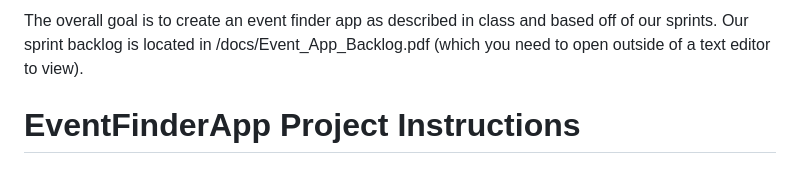
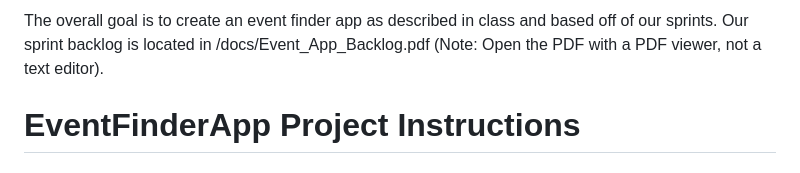
Before and after one commit to Ayden939/EventFinder, a Markdown page: README.md, the part around the change. Drawn GitHub-style.

```diff
--- a/README.md
+++ b/README.md
@@ -1,4 +1,4 @@
-The overall goal is to create an event finder app as described in class and based off of our sprints. Our sprint backlog is located in /docs/Event_App_Backlog.pdf (which you need to open outside of a text editor to view).
+The overall goal is to create an event finder app as described in class and based off of our sprints. Our sprint backlog is located in /docs/Event_App_Backlog.pdf (Note: Open the PDF with a PDF viewer, not a text editor).
 # EventFinderApp Project Instructions
 
 ## Overview
```
